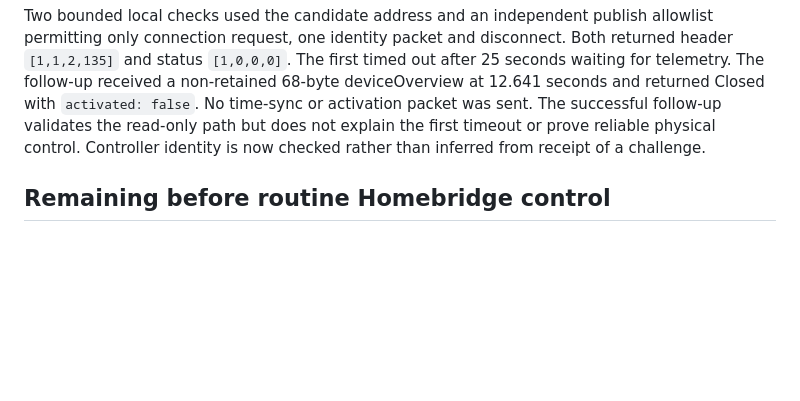
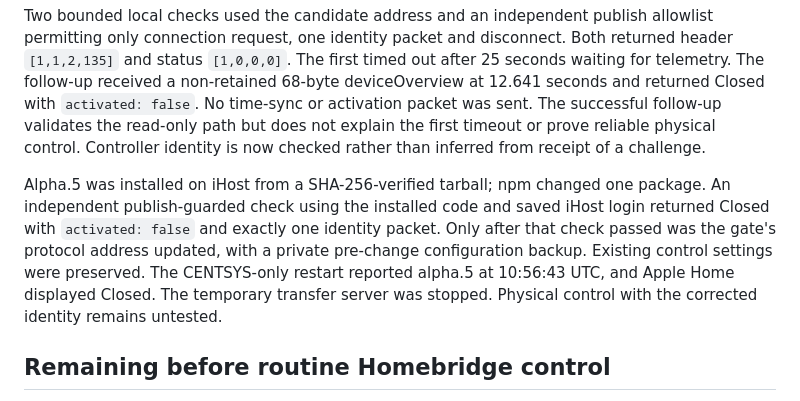
Before and after one commit to deanvanniekerk/homebridge-centsys, a Markdown page: docs/VALIDATION.md, the part around the change. GitHub-like rendering; blank space fills up the shorter version.

Commit message:
docs: record alpha.5 installed identity validation

```diff
--- a/docs/VALIDATION.md
+++ b/docs/VALIDATION.md
@@ -153,6 +153,8 @@ Synthetic regressions reproduced the old behavior, then passed with the fix: rej
 
 Two bounded local checks used the candidate address and an independent publish allowlist permitting only connection request, one identity packet and disconnect. Both returned header `[1,1,2,135]` and status `[1,0,0,0]`. The first timed out after 25 seconds waiting for telemetry. The follow-up received a non-retained 68-byte deviceOverview at 12.641 seconds and returned Closed with `activated: false`. No time-sync or activation packet was sent. The successful follow-up validates the read-only path but does not explain the first timeout or prove reliable physical control. Controller identity is now checked rather than inferred from receipt of a challenge.
 
+Alpha.5 was installed on iHost from a SHA-256-verified tarball; npm changed one package. An independent publish-guarded check using the installed code and saved iHost login returned Closed with `activated: false` and exactly one identity packet. Only after that check passed was the gate's protocol address updated, with a private pre-change configuration backup. Existing control settings were preserved. The CENTSYS-only restart reported alpha.5 at 10:56:43 UTC, and Apple Home displayed Closed. The temporary transfer server was stopped. Physical control with the corrected identity remains untested.
+
 ## Remaining before routine Homebridge control
 
 Observe moving and endpoint status updates in Apple Home. Perform an owner-observed activation test, including command acknowledgement, then test offline/stale behavior and target reconciliation. Investigate empty account discovery separately; the working manual identity path avoids blocking setup. No npm release has been published.
```
